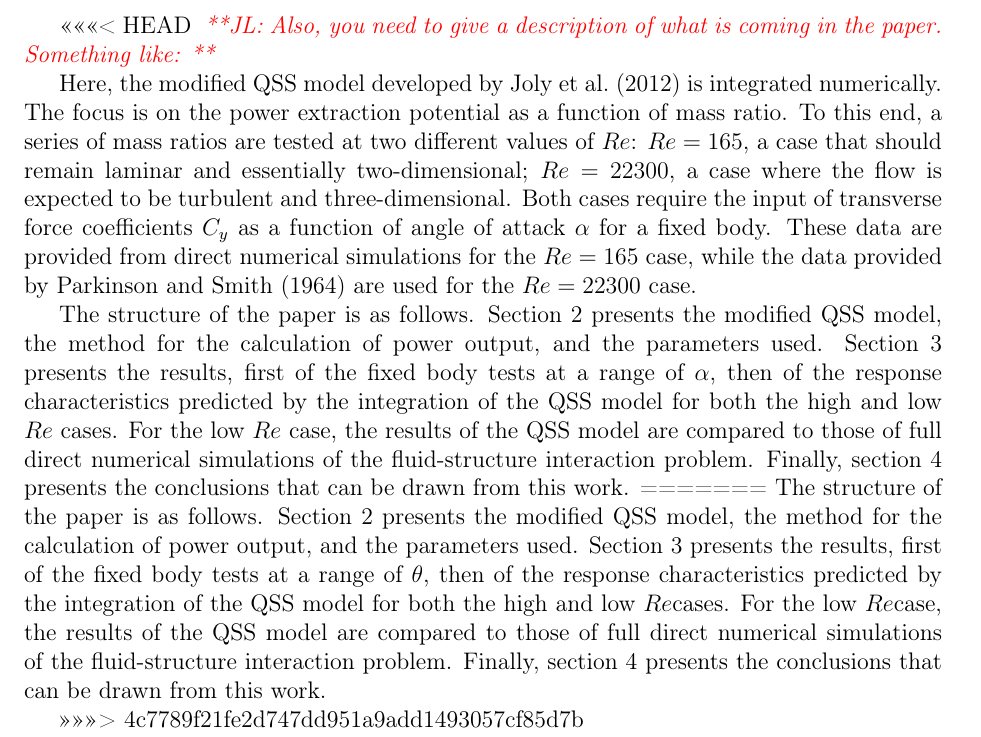
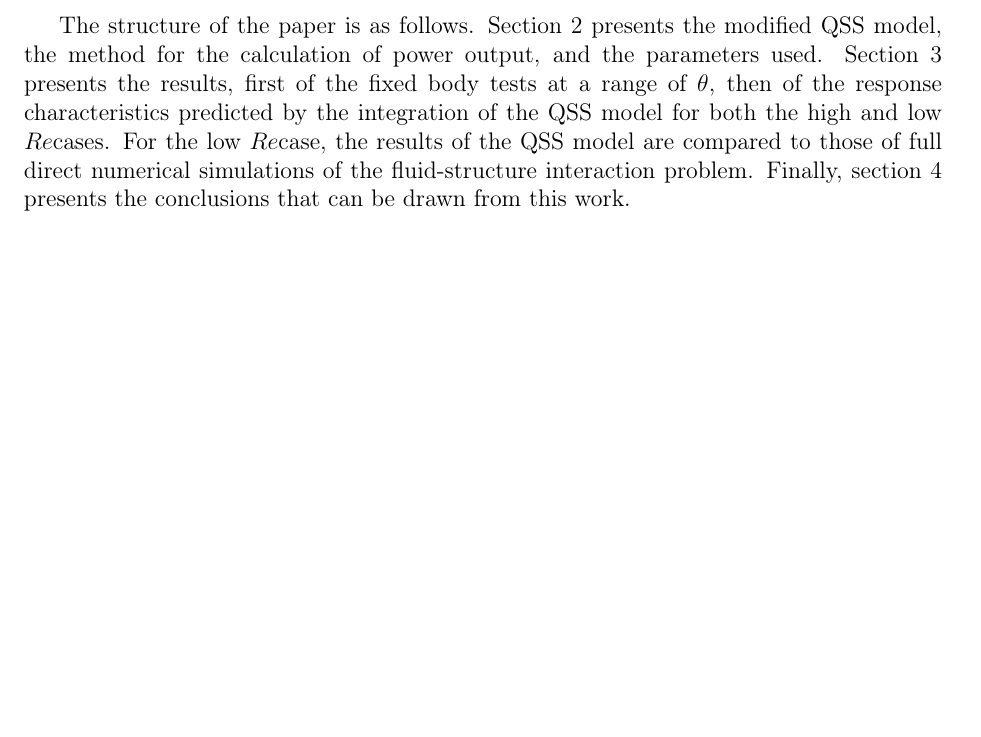
Before and after one commit to kjayatunga/Research-2, a LaTeX paper (research/paper/main/elsarticle-template-harv.tex, which reads research/paper/introduction/intro-1.0.tex): part of page 3 of 19, cut at the place of the change, the shorter picture padded with empty space. Compiled offline with pdfLaTeX.

Commit message:
Committing intro after merging versions and minor changes to mathematical_model (title of section)

```diff
--- a/research/paper/introduction/intro-1.0.tex
+++ b/research/paper/introduction/intro-1.0.tex
@@ -10,13 +10,4 @@ However, the QSS model equation when solved analytically using the sinusoidal so
 
 Here, the modified QSS model developed by \citet{Joly2012} is integrated numerically for low Reynolds numbers. The focus is on the power extraction potential as a function of mechanical parameters (i.e. frequency of oscillation, damping factor and mass ratio). To this end, a series of previously mentioned mechanical parameters are tested at two different values of \reynoldsnumber: $\reynoldsnumber = 165$, a case that should remain laminar and essentially two-dimensional; $\reynoldsnumber = 22300$, a case where the flow is expected to be turbulent and three-dimensional. Both cases require the input of transverse force coefficients $C_y$ as a function of angle of attack $\theta$ for a fixed body. These data are provided from direct numerical simulations for the $\reynoldsnumber = 165$ case, while the data provided by \citet{Parkinson1964} are used for the $\reynoldsnumber = 22300$ case.
 
-<<<<<<< HEAD
-\JL{Also, you need to give a description of what is coming in the paper. Something like:}
-
-Here, the modified QSS model developed by \citet{Joly2012} is integrated numerically. The focus is on the power extraction potential as a function of mass ratio. To this end, a series of mass ratios are tested at two different values of \reynoldsnumber: $\reynoldsnumber = 165$, a case that should remain laminar and essentially two-dimensional; $\reynoldsnumber = 22300$, a case where the flow is expected to be turbulent and three-dimensional. Both cases require the input of transverse force coefficients $C_y$ as a function of angle of attack $\alpha$ for a fixed body. These data are provided from direct numerical simulations for the $\reynoldsnumber = 165$ case, while the data provided by \citet{Parkinson1964} are used for the $\reynoldsnumber = 22300$ case.
-
-The structure of the paper is as follows. Section \ref{sec:theory} presents the modified QSS model, the method for the calculation of power output, and the parameters used. Section \ref{sec:results} presents the results, first of the fixed body tests at a range of $\alpha$, then of the response characteristics predicted by the integration of the QSS model for both the high and low \reynoldsnumber\ cases. For the low \reynoldsnumber\ case, the results of the QSS model are compared to those of full direct numerical simulations of the fluid-structure interaction problem. Finally, section \ref{sec:conc} presents the conclusions that can be drawn from this work.
-=======
 The structure of the paper is as follows. Section \ref{sec:theory} presents the modified QSS model, the method for the calculation of power output, and the parameters used. Section \ref{sec:results} presents the results, first of the fixed body tests at a range of $\theta$, then of the response characteristics predicted by the integration of the QSS model for both the high and low \reynoldsnumber cases. For the low \reynoldsnumber case, the results of the QSS model are compared to those of full direct numerical simulations of the fluid-structure interaction problem. Finally, section \ref{sec:conc} presents the conclusions that can be drawn from this work.}
-
->>>>>>> 4c7789f21fe2d747dd951a9add1493057cf85d7b
```
Also changed, not shown: research/paper/Theory/mathematical_model.tex (+1 -1 lines).
